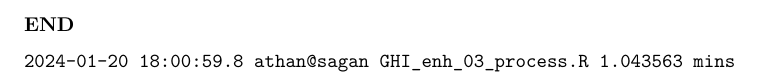
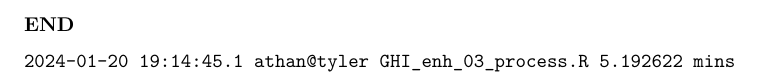
Before and after one commit to thanasisn/SDR_enhancement_LAP, a LaTeX paper (GHI_enh_03_process.tex): part of page 4 of 4, cut so that both start at the same text. Compiled offline with pdfLaTeX.

Commit message:
Commit 2024-01-21 00:14

```diff
--- a/GHI_enh_03_process.tex
+++ b/GHI_enh_03_process.tex
@@ -438,7 +438,7 @@ F-statistic: 38.53 on 1 and 353 DF,  p-value: 1.513e-09
 \textbf{END}
 
 \begin{verbatim}
-2024-01-20 18:00:59.8 athan@sagan GHI_enh_03_process.R 1.043563 mins
+2024-01-20 19:14:45.1 athan@tyler GHI_enh_03_process.R 5.192622 mins
 \end{verbatim}
 
 \end{document}
```
Also changed, not shown: 1 other file.
